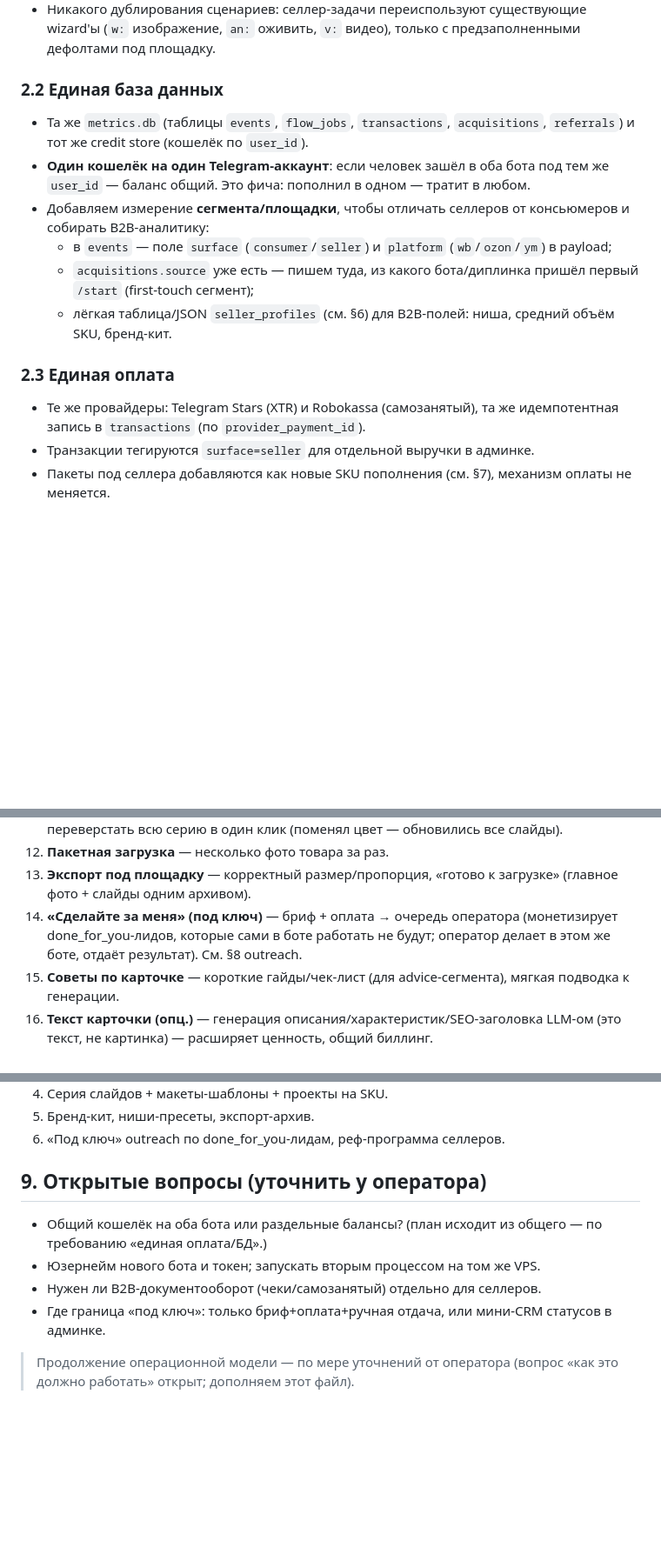
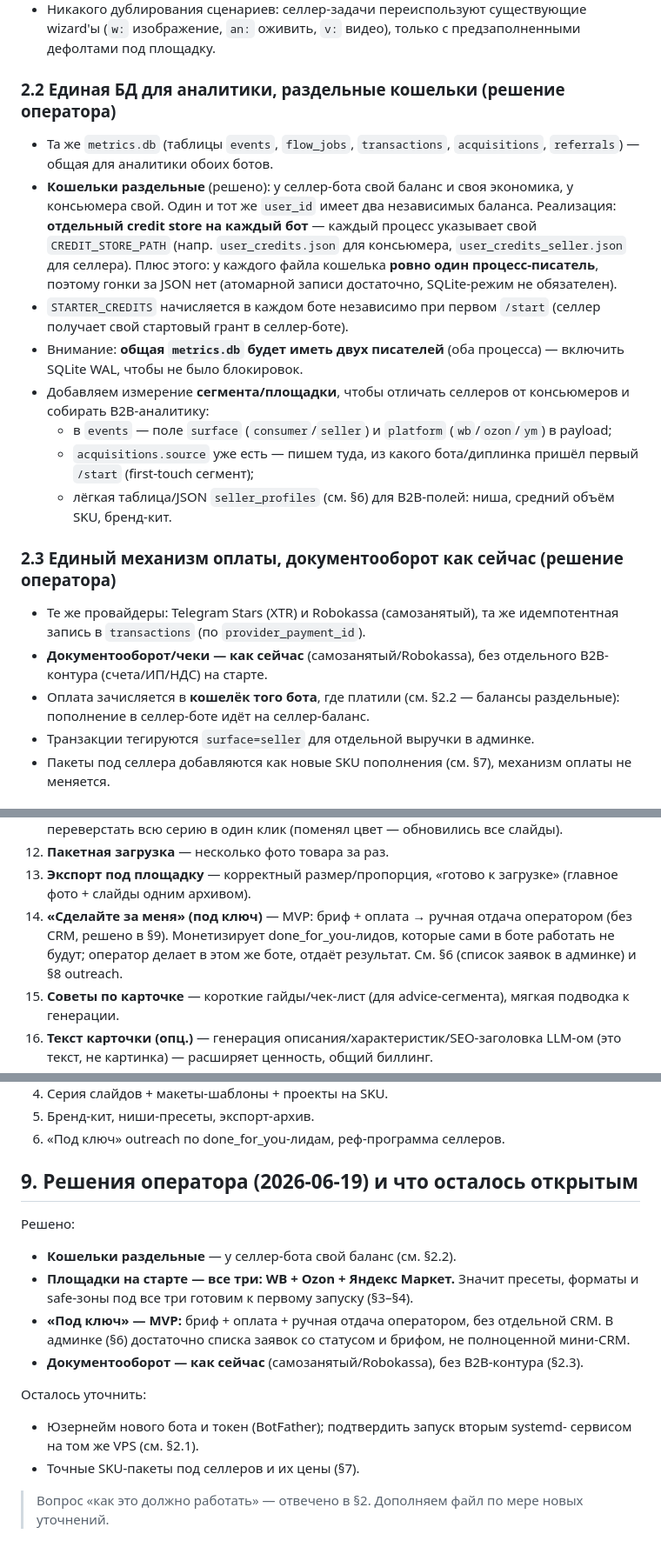
Before and after one commit to molodayamama/flow-bot-public, a Markdown page: docs/SELLER_BOT_PLAN.md, 3 parts joined by grey strips. Shown at 87% size. GitHub-like rendering; blank space fills up the shorter version.

Commit message:
Fold operator decisions into seller bot plan
Separate wallets per bot (own credit store per BOT_MODE; single writer per
wallet file, WAL on shared metrics.db), all three platforms (WB+Ozon+YM) at
launch, "под ключ" as MVP (brief+pay+manual, no CRM), documents as-is
(самозанятый/Robokassa). Resolved open-questions section accordingly.

Co-Authored-By: Claude Opus 4.8 <noreply@anthropic.com>

```diff
--- a/docs/SELLER_BOT_PLAN.md
+++ b/docs/SELLER_BOT_PLAN.md
@@ -34,11 +34,20 @@
   wizard'ы (`w:` изображение, `an:` оживить, `v:` видео), только с
   предзаполненными дефолтами под площадку.
 
-### 2.2 Единая база данных
+### 2.2 Единая БД для аналитики, раздельные кошельки (решение оператора)
 - Та же `metrics.db` (таблицы `events`, `flow_jobs`, `transactions`,
-  `acquisitions`, `referrals`) и тот же credit store (кошелёк по `user_id`).
-- **Один кошелёк на один Telegram-аккаунт**: если человек зашёл в оба бота под
-  тем же `user_id` — баланс общий. Это фича: пополнил в одном — тратит в любом.
+  `acquisitions`, `referrals`) — общая для аналитики обоих ботов.
+- **Кошельки раздельные** (решено): у селлер-бота свой баланс и своя экономика,
+  у консьюмера свой. Один и тот же `user_id` имеет два независимых баланса.
+  Реализация: **отдельный credit store на каждый бот** — каждый процесс
+  указывает свой `CREDIT_STORE_PATH` (напр. `user_credits.json` для консьюмера,
+  `user_credits_seller.json` для селлера). Плюс этого: у каждого файла кошелька
+  **ровно один процесс-писатель**, поэтому гонки за JSON нет (атомарной записи
+  достаточно, SQLite-режим не обязателен).
+- `STARTER_CREDITS` начисляется в каждом боте независимо при первом `/start`
+  (селлер получает свой стартовый грант в селлер-боте).
+- Внимание: **общая `metrics.db` будет иметь двух писателей** (оба процесса) —
+  включить SQLite WAL, чтобы не было блокировок.
 - Добавляем измерение **сегмента/площадки**, чтобы отличать селлеров от
   консьюмеров и собирать B2B-аналитику:
   - в `events` — поле `surface` (`consumer`/`seller`) и `platform`
@@ -48,9 +57,13 @@
   - лёгкая таблица/JSON `seller_profiles` (см. §6) для B2B-полей: ниша, средний
     объём SKU, бренд-кит.
 
-### 2.3 Единая оплата
+### 2.3 Единый механизм оплаты, документооборот как сейчас (решение оператора)
 - Те же провайдеры: Telegram Stars (XTR) и Robokassa (самозанятый), та же
   идемпотентная запись в `transactions` (по `provider_payment_id`).
+- **Документооборот/чеки — как сейчас** (самозанятый/Robokassa), без отдельного
+  B2B-контура (счета/ИП/НДС) на старте.
+- Оплата зачисляется в **кошелёк того бота**, где платили (см. §2.2 — балансы
+  раздельные): пополнение в селлер-боте идёт на селлер-баланс.
 - Транзакции тегируются `surface=seller` для отдельной выручки в админке.
 - Пакеты под селлера добавляются как новые SKU пополнения (см. §7), механизм
   оплаты не меняется.
@@ -92,9 +105,10 @@
 12. **Пакетная загрузка** — несколько фото товара за раз.
 13. **Экспорт под площадку** — корректный размер/пропорция, «готово к загрузке»
     (главное фото + слайды одним архивом).
-14. **«Сделайте за меня» (под ключ)** — бриф + оплата → очередь оператора
-    (монетизирует done_for_you-лидов, которые сами в боте работать не будут;
-    оператор делает в этом же боте, отдаёт результат). См. §8 outreach.
+14. **«Сделайте за меня» (под ключ)** — MVP: бриф + оплата → ручная отдача
+    оператором (без CRM, решено в §9). Монетизирует done_for_you-лидов, которые
+    сами в боте работать не будут; оператор делает в этом же боте, отдаёт
+    результат. См. §6 (список заявок в админке) и §8 outreach.
 15. **Советы по карточке** — короткие гайды/чек-лист (для advice-сегмента),
     мягкая подводка к генерации.
 16. **Текст карточки (опц.)** — генерация описания/характеристик/SEO-заголовка
@@ -214,14 +228,23 @@ credit store + `seller_profiles`.
 5. Бренд-кит, ниши-пресеты, экспорт-архив.
 6. «Под ключ» outreach по done_for_you-лидам, реф-программа селлеров.
 
-## 9. Открытые вопросы (уточнить у оператора)
+## 9. Решения оператора (2026-06-19) и что осталось открытым
 
-- Общий кошелёк на оба бота или раздельные балансы? (план исходит из общего —
-  по требованию «единая оплата/БД».)
-- Юзернейм нового бота и токен; запускать вторым процессом на том же VPS.
-- Нужен ли B2B-документооборот (чеки/самозанятый) отдельно для селлеров.
-- Где граница «под ключ»: только бриф+оплата+ручная отдача, или мини-CRM статусов
-  в админке.
+Решено:
 
-> Продолжение операционной модели — по мере уточнений от оператора (вопрос «как
-> это должно работать» открыт; дополняем этот файл).
+- **Кошельки раздельные** — у селлер-бота свой баланс (см. §2.2).
+- **Площадки на старте — все три: WB + Ozon + Яндекс Маркет.** Значит пресеты,
+  форматы и safe-зоны под все три готовим к первому запуску (§3–§4).
+- **«Под ключ» — MVP:** бриф + оплата + ручная отдача оператором, без отдельной
+  CRM. В админке (§6) достаточно списка заявок со статусом и брифом, не полноценной
+  мини-CRM.
+- **Документооборот — как сейчас** (самозанятый/Robokassa), без B2B-контура (§2.3).
+
+Осталось уточнить:
+
+- Юзернейм нового бота и токен (BotFather); подтвердить запуск вторым systemd-
+  сервисом на том же VPS (см. §2.1).
+- Точные SKU-пакеты под селлеров и их цены (§7).
+
+> Вопрос «как это должно работать» — отвечено в §2. Дополняем файл по мере новых
+> уточнений.
```
